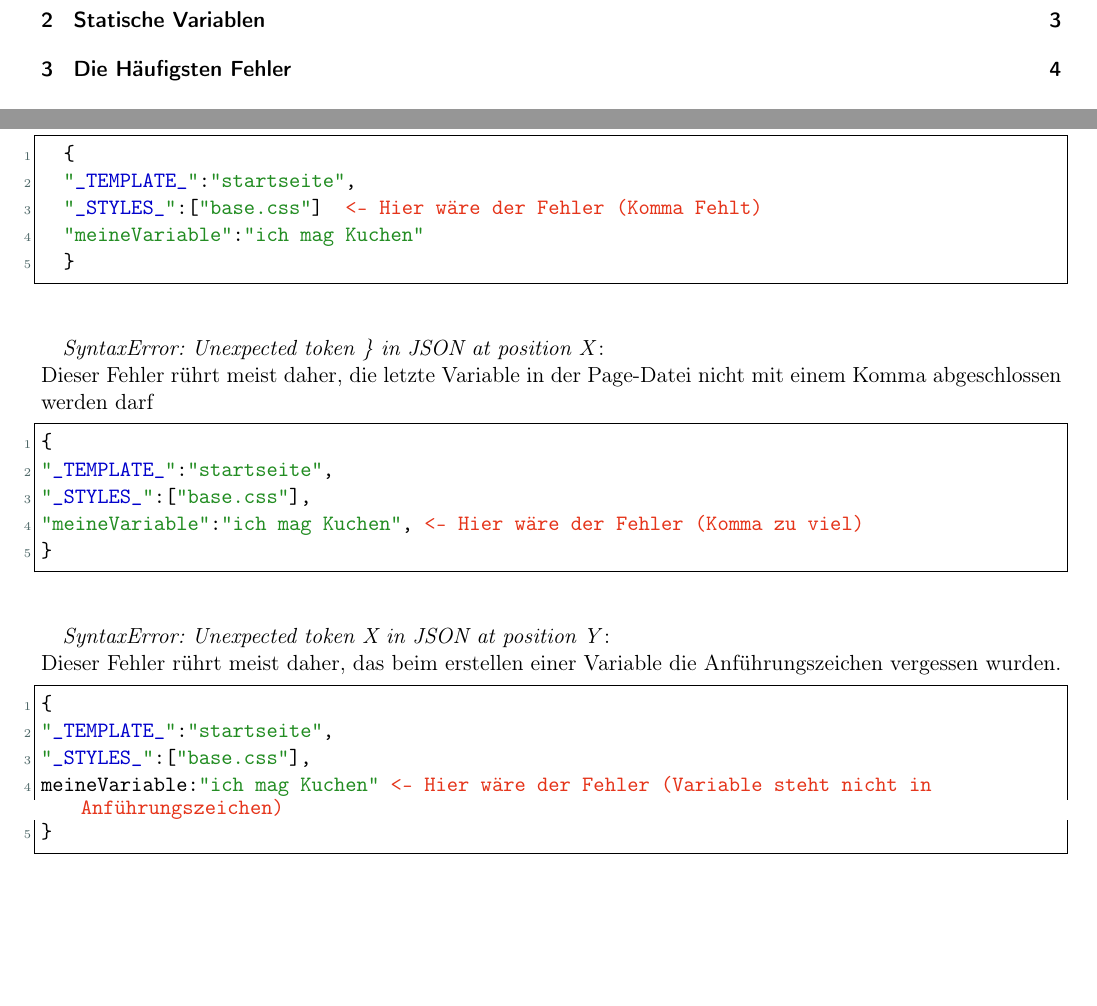
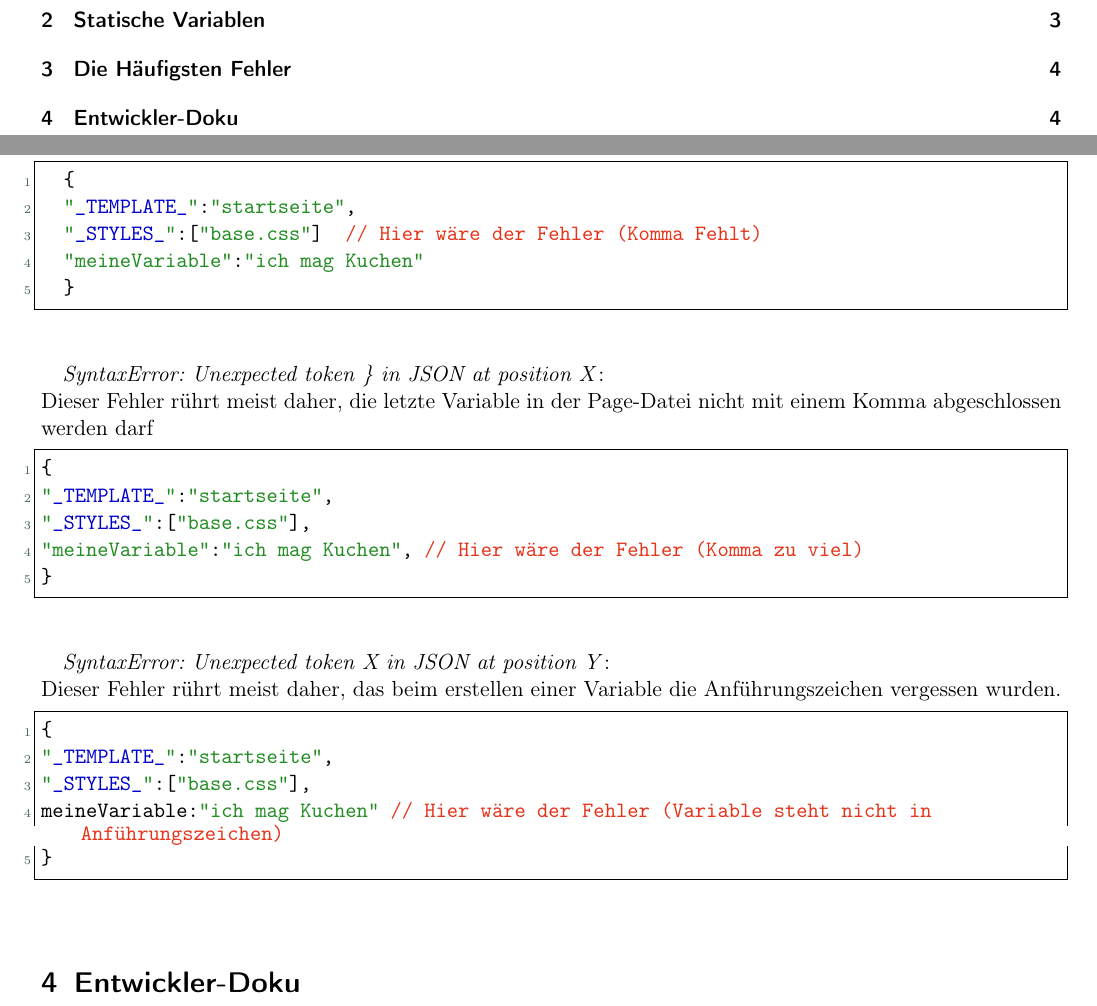
Before and after one commit to lucaspalomodevelop/JSSTE_Doku, a LaTeX document (JSSTE_Dokumentation.tex): two parts of pages 2 and 4 of 4, joined at a grey line, cut so that both start at the same text, the shorter picture padded with empty space. Compiled offline with pdfLaTeX.

Commit message:
change comment in exception-example

```diff
--- a/JSSTE_Dokumentation.tex
+++ b/JSSTE_Dokumentation.tex
@@ -67,7 +67,7 @@ ein Komma vergessen wurde.
 \begin{lstlisting}[style=JSSTE]
 	{
 	"_TEMPLATE_":"startseite",
-	"_STYLES_":["base.css"]  <- Hier wäre der Fehler (Komma Fehlt)
+	"_STYLES_":["base.css"]  // Hier wäre der Fehler (Komma Fehlt)
 	"meineVariable":"ich mag Kuchen"
 	}
 \end{lstlisting}
@@ -79,7 +79,7 @@ Dieser Fehler rührt meist daher, die letzte Variable in der Page-Datei nicht mi
 {
 "_TEMPLATE_":"startseite",
 "_STYLES_":["base.css"],
-"meineVariable":"ich mag Kuchen", <- Hier wäre der Fehler (Komma zu viel)
+"meineVariable":"ich mag Kuchen", // Hier wäre der Fehler (Komma zu viel)
 }
 \end{lstlisting}
 
@@ -90,11 +90,11 @@ Dieser Fehler rührt meist daher, das beim erstellen einer Variable die Anführu
 {
 "_TEMPLATE_":"startseite",
 "_STYLES_":["base.css"],
-meineVariable:"ich mag Kuchen" <- Hier wäre der Fehler (Variable steht nicht in Anführungszeichen)
+meineVariable:"ich mag Kuchen" // Hier wäre der Fehler (Variable steht nicht in Anführungszeichen)
 }
 \end{lstlisting}
 
-
+\section{Entwickler-Doku}
 
 
 
```
Also changed, not shown: JSSTE_Dokumentation.pdf.
